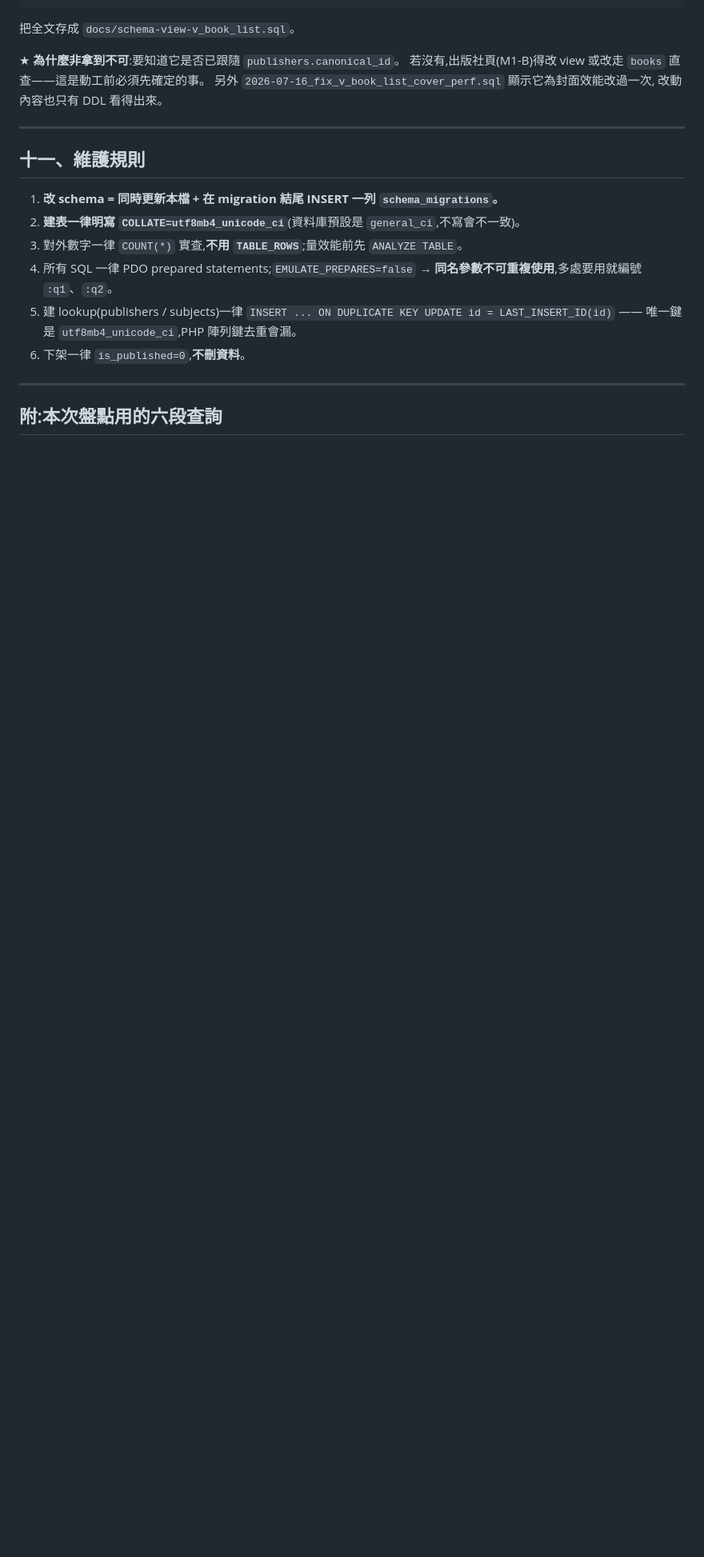
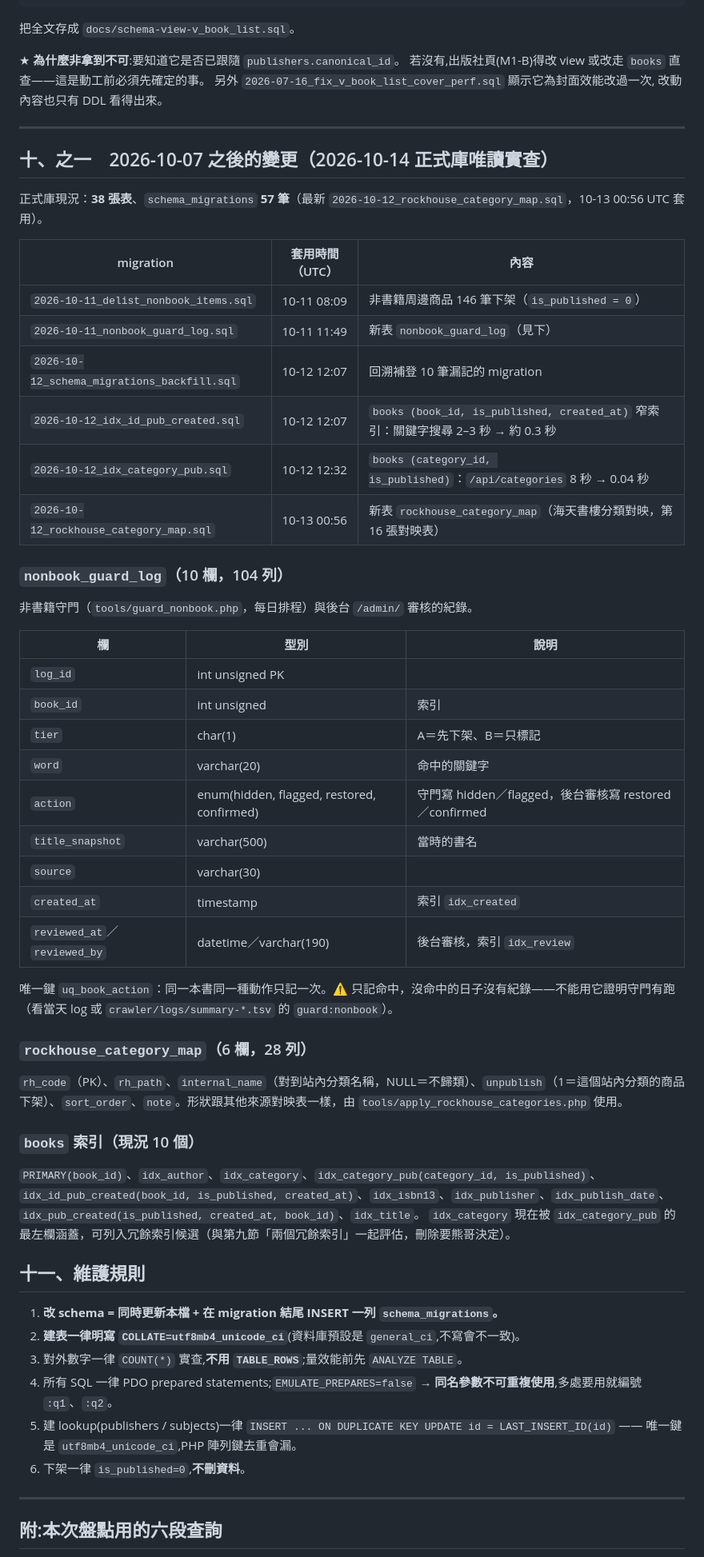
Before and after one commit to CCNDA/books.zh.church, a Markdown page: docs/database-current.md, the part around the change. Shown at 80% size. Drawn GitHub-style; blank space fills up the shorter version.

Commit message:
docs: database-current 補 10-07 之後的 6 個 migration、兩張新表與 books 索引現況
nonbook_guard_log、rockhouse_category_map 與兩個新索引在文件裡都沒有；依 2026-10-14 正式庫唯讀實查補上。

Asana 1217927332453913

Co-Authored-By: Claude Opus 5.5 <noreply@anthropic.com>

```diff
--- a/docs/database-current.md
+++ b/docs/database-current.md
@@ -415,6 +415,46 @@ SELECT VIEW_DEFINITION FROM information_schema.VIEWS
 
 ---
 
+## 十、之一　2026-10-07 之後的變更（2026-10-14 正式庫唯讀實查）
+
+正式庫現況：**38 張表**、`schema_migrations` **57 筆**（最新 `2026-10-12_rockhouse_category_map.sql`，10-13 00:56 UTC 套用）。
+
+| migration | 套用時間（UTC） | 內容 |
+| --- | --- | --- |
+| `2026-10-11_delist_nonbook_items.sql` | 10-11 08:09 | 非書籍周邊商品 146 筆下架（`is_published = 0`） |
+| `2026-10-11_nonbook_guard_log.sql` | 10-11 11:49 | 新表 `nonbook_guard_log`（見下） |
+| `2026-10-12_schema_migrations_backfill.sql` | 10-12 12:07 | 回溯補登 10 筆漏記的 migration |
+| `2026-10-12_idx_id_pub_created.sql` | 10-12 12:07 | `books (book_id, is_published, created_at)` 窄索引：關鍵字搜尋 2–3 秒 → 約 0.3 秒 |
+| `2026-10-12_idx_category_pub.sql` | 10-12 12:32 | `books (category_id, is_published)`：`/api/categories` 8 秒 → 0.04 秒 |
+| `2026-10-12_rockhouse_category_map.sql` | 10-13 00:56 | 新表 `rockhouse_category_map`（海天書樓分類對映，第 16 張對映表） |
+
+### `nonbook_guard_log`（10 欄，104 列）
+
+非書籍守門（`tools/guard_nonbook.php`，每日排程）與後台 `/admin/` 審核的紀錄。
+
+| 欄 | 型別 | 說明 |
+| --- | --- | --- |
+| `log_id` | int unsigned PK | |
+| `book_id` | int unsigned | 索引 |
+| `tier` | char(1) | A＝先下架、B＝只標記 |
+| `word` | varchar(20) | 命中的關鍵字 |
+| `action` | enum(hidden, flagged, restored, confirmed) | 守門寫 hidden／flagged，後台審核寫 restored／confirmed |
+| `title_snapshot` | varchar(500) | 當時的書名 |
+| `source` | varchar(30) | |
+| `created_at` | timestamp | 索引 `idx_created` |
+| `reviewed_at`／`reviewed_by` | datetime／varchar(190) | 後台審核，索引 `idx_review` |
+
+唯一鍵 `uq_book_action`：同一本書同一種動作只記一次。⚠️ 只記命中，沒命中的日子沒有紀錄——不能用它證明守門有跑（看當天 log 或 `crawler/logs/summary-*.tsv` 的 `guard:nonbook`）。
+
+### `rockhouse_category_map`（6 欄，28 列）
+
+`rh_code`（PK）、`rh_path`、`internal_name`（對到站內分類名稱，NULL＝不歸類）、`unpublish`（1＝這個站內分類的商品下架）、`sort_order`、`note`。形狀跟其他來源對映表一樣，由 `tools/apply_rockhouse_categories.php` 使用。
+
+### `books` 索引（現況 10 個）
+
+`PRIMARY(book_id)`、`idx_author`、`idx_category`、`idx_category_pub(category_id, is_published)`、`idx_id_pub_created(book_id, is_published, created_at)`、`idx_isbn13`、`idx_publisher`、`idx_publish_date`、`idx_pub_created(is_published, created_at, book_id)`、`idx_title`。
+`idx_category` 現在被 `idx_category_pub` 的最左欄涵蓋，可列入冗餘索引候選（與第九節「兩個冗餘索引」一起評估，刪除要熊哥決定）。
+
 ## 十一、維護規則
 
 1. **改 schema = 同時更新本檔 + 在 migration 結尾 INSERT 一列 `schema_migrations`。**
```
